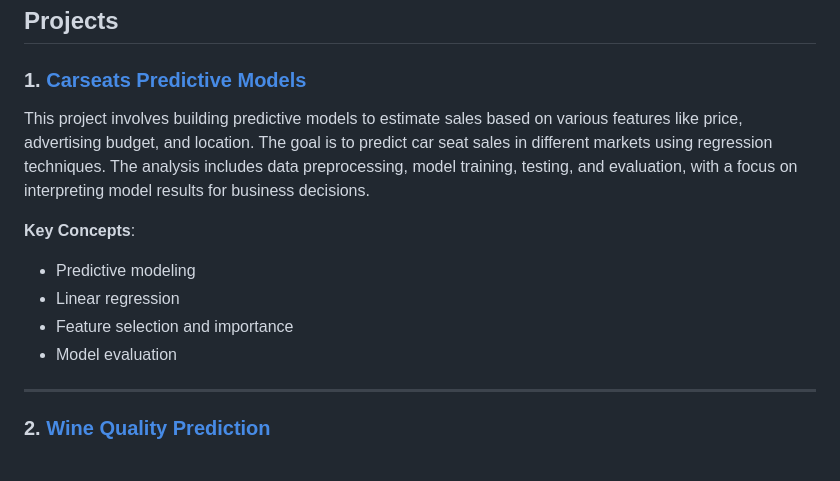
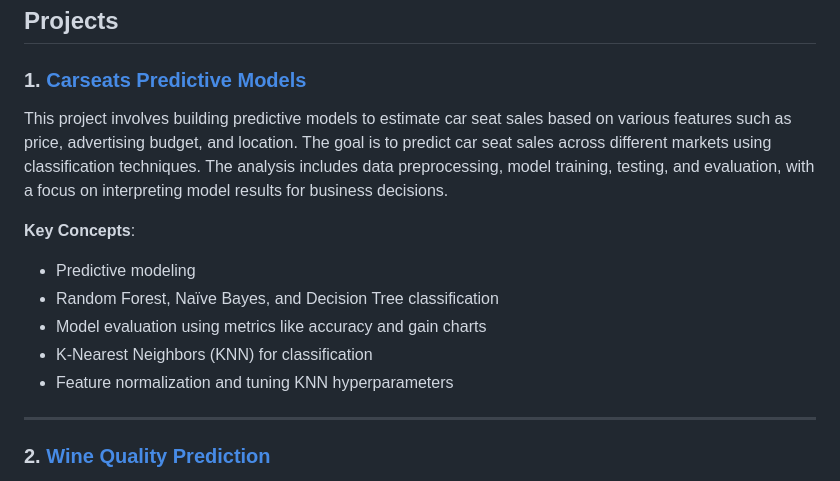
Before and after one commit to stefanyayala/Machine-Learning-Fundamentals, a Markdown page: README.md, the part around the change. Drawn GitHub-style.

```diff
--- a/README.md
+++ b/README.md
@@ -10,14 +10,14 @@ Below is an overview of the projects contained in this repository:
 ## Projects
 
 ### 1. **[Carseats Predictive Models](carseats-predictive-models/README.md)**
-This project involves building predictive models to estimate sales based on various features like price, advertising budget, and location. The goal is to predict car seat sales in different markets using regression techniques. The analysis includes data preprocessing, model training, testing, and evaluation, with a focus on interpreting model results for business decisions.
+This project involves building predictive models to estimate car seat sales based on various features such as price, advertising budget, and location. The goal is to predict car seat sales across different markets using classification techniques. The analysis includes data preprocessing, model training, testing, and evaluation, with a focus on interpreting model results for business decisions.
 
 **Key Concepts**:
 - Predictive modeling
-- Linear regression
-- Feature selection and importance
-- Model evaluation
-
+- Random Forest, Naïve Bayes, and Decision Tree classification
+- Model evaluation using metrics like accuracy and gain charts
+- K-Nearest Neighbors (KNN) for classification
+- Feature normalization and tuning KNN hyperparameters
 ---
 
 ### 2. **[Wine Quality Prediction](wine-data-classification/README.md)**
```
